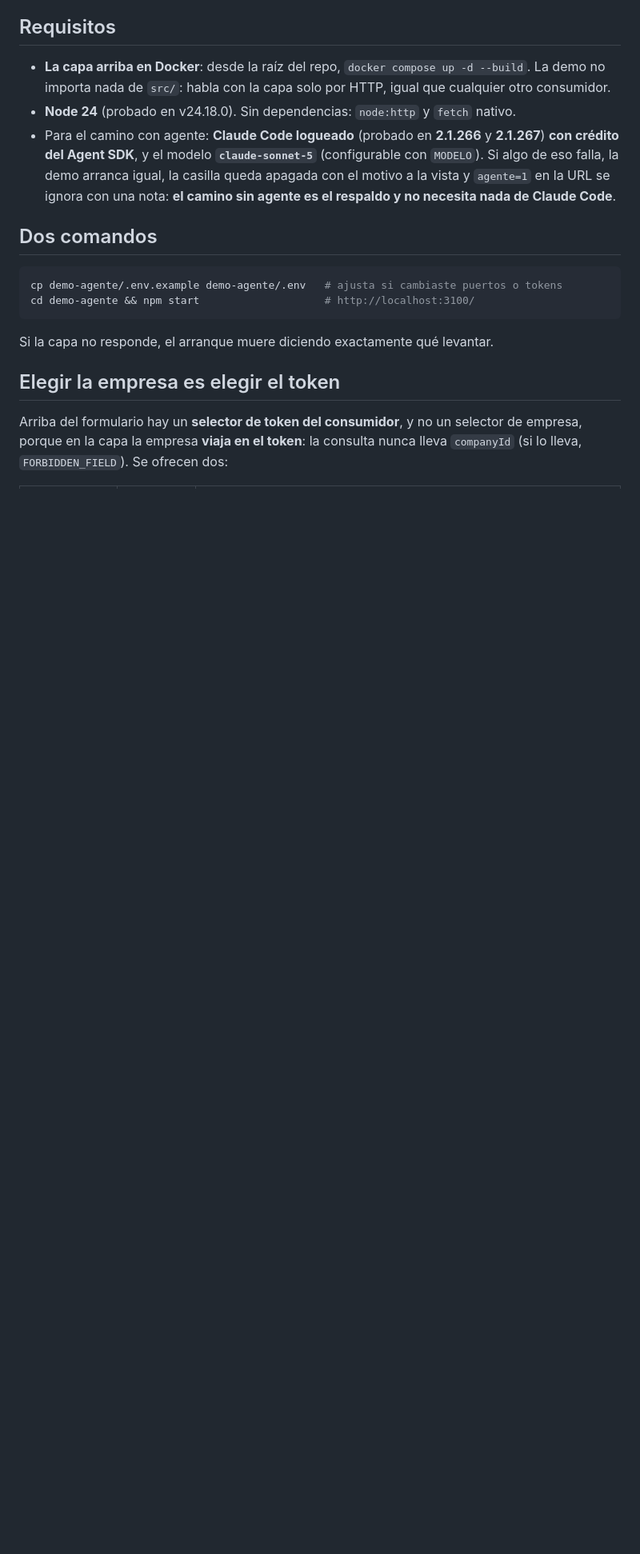
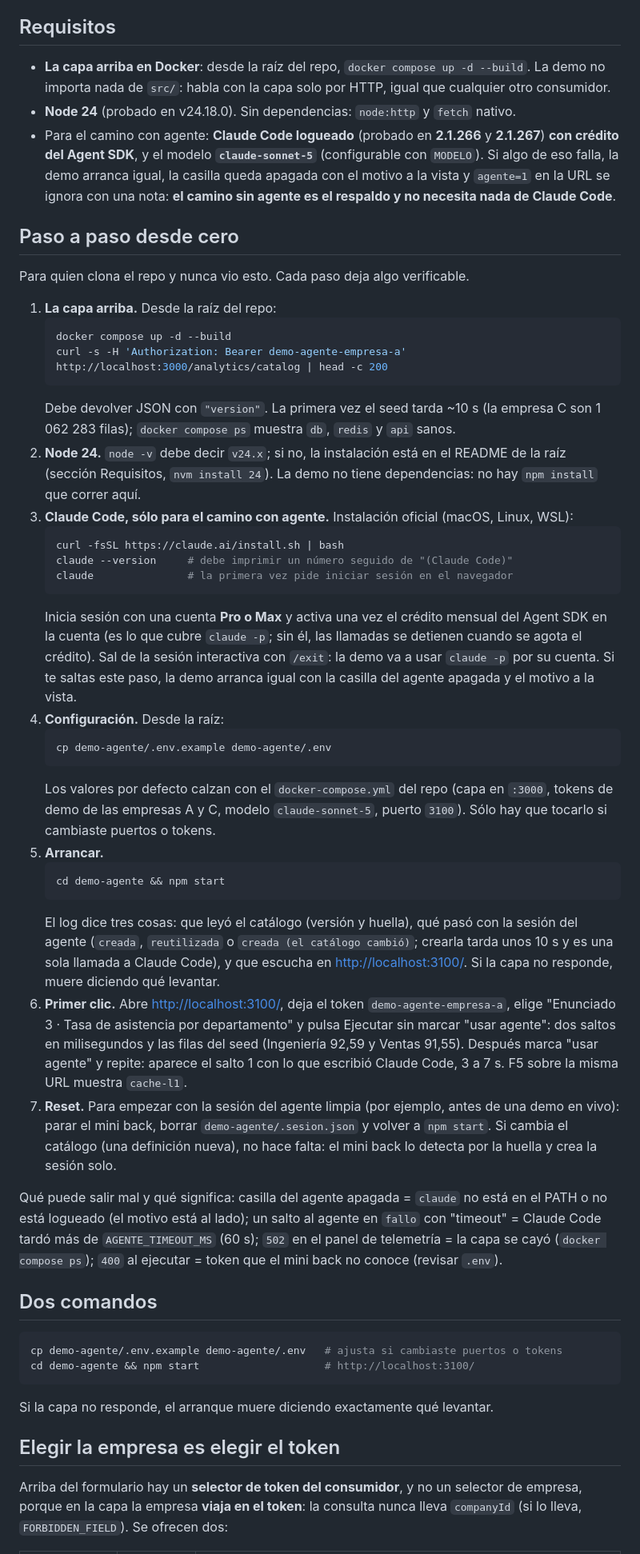
Before and after one commit to zelariuz/prueba-tecnica-buk, a Markdown page: demo-agente/README.md, the part around the change. Shown at 80% size. Rendered like a GitHub page; blank space fills up the shorter version.

Commit message:
[demo-agente] README: paso a paso desde cero, con la instalacion y el login de Claude Code

````diff
--- a/demo-agente/README.md
+++ b/demo-agente/README.md
@@ -27,6 +27,69 @@ Dos caminos, la misma página:
   con `MODELO`). Si algo de eso falla, la demo arranca igual, la casilla queda
   apagada con el motivo a la vista y `agente=1` en la URL se ignora con una nota:
   **el camino sin agente es el respaldo y no necesita nada de Claude Code**.
+
+## Paso a paso desde cero
+
+Para quien clona el repo y nunca vio esto. Cada paso deja algo verificable.
+
+1. **La capa arriba.** Desde la raíz del repo:
+   ```bash
+   docker compose up -d --build
+   curl -s -H 'Authorization: Bearer demo-agente-empresa-a' http://localhost:3000/analytics/catalog | head -c 200
+   ```
+   Debe devolver JSON con `"version"`. La primera vez el seed tarda ~10 s
+   (la empresa C son 1 062 283 filas); `docker compose ps` muestra `db`,
+   `redis` y `api` sanos.
+2. **Node 24.** `node -v` debe decir `v24.x`; si no, la instalación está en el
+   README de la raíz (sección Requisitos, `nvm install 24`). La demo no tiene
+   dependencias: no hay `npm install` que correr aquí.
+3. **Claude Code, sólo para el camino con agente.** Instalación oficial
+   (macOS, Linux, WSL):
+   ```bash
+   curl -fsSL https://claude.ai/install.sh | bash
+   claude --version     # debe imprimir un número seguido de "(Claude Code)"
+   claude               # la primera vez pide iniciar sesión en el navegador
+   ```
+   Inicia sesión con una cuenta **Pro o Max** y activa una vez el crédito
+   mensual del Agent SDK en la cuenta (es lo que cubre `claude -p`; sin él,
+   las llamadas se detienen cuando se agota el crédito). Sal de la sesión
+   interactiva con `/exit`: la demo va a usar `claude -p` por su cuenta.
+   Si te saltas este paso, la demo arranca igual con la casilla del agente
+   apagada y el motivo a la vista.
+4. **Configuración.** Desde la raíz:
+   ```bash
+   cp demo-agente/.env.example demo-agente/.env
+   ```
+   Los valores por defecto calzan con el `docker-compose.yml` del repo
+   (capa en `:3000`, tokens de demo de las empresas A y C, modelo
+   `claude-sonnet-5`, puerto `3100`). Sólo hay que tocarlo si cambiaste
+   puertos o tokens.
+5. **Arrancar.**
+   ```bash
+   cd demo-agente && npm start
+   ```
+   El log dice tres cosas: que leyó el catálogo (versión y huella), qué pasó
+   con la sesión del agente (`creada`, `reutilizada` o `creada (el catálogo
+   cambió)`; crearla tarda unos 10 s y es una sola llamada a Claude Code), y
+   que escucha en <http://localhost:3100/>. Si la capa no responde, muere
+   diciendo qué levantar.
+6. **Primer clic.** Abre <http://localhost:3100/>, deja el token
+   `demo-agente-empresa-a`, elige "Enunciado 3 · Tasa de asistencia por
+   departamento" y pulsa Ejecutar sin marcar "usar agente": dos saltos en
+   milisegundos y las filas del seed (Ingeniería 92,59 y Ventas 91,55).
+   Después marca "usar agente" y repite: aparece el salto 1 con lo que
+   escribió Claude Code, 3 a 7 s. F5 sobre la misma URL muestra `cache-l1`.
+7. **Reset.** Para empezar con la sesión del agente limpia (por ejemplo,
+   antes de una demo en vivo): parar el mini back, borrar
+   `demo-agente/.sesion.json` y volver a `npm start`. Si cambia el catálogo
+   (una definición nueva), no hace falta: el mini back lo detecta por la
+   huella y crea la sesión solo.
+
+Qué puede salir mal y qué significa: casilla del agente apagada = `claude`
+no está en el PATH o no está logueado (el motivo está al lado); un salto al
+agente en `fallo` con "timeout" = Claude Code tardó más de `AGENTE_TIMEOUT_MS`
+(60 s); `502` en el panel de telemetría = la capa se cayó (`docker compose
+ps`); `400` al ejecutar = token que el mini back no conoce (revisar `.env`).
 
 ## Dos comandos
 
````
